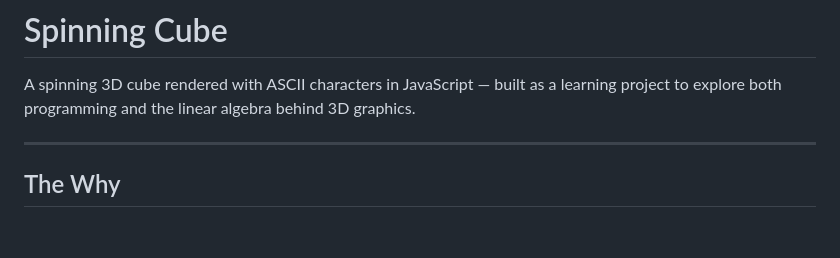
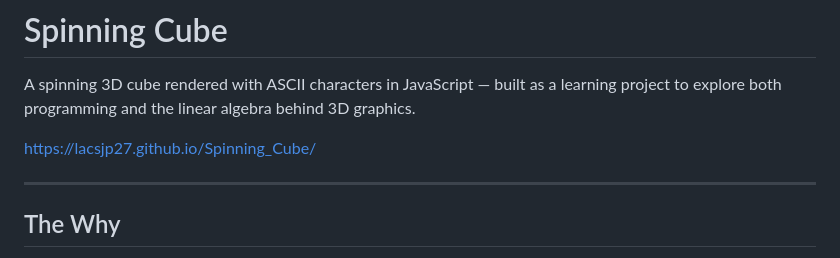
Before and after one commit to LacsJP27/Spinning_Cube, a Markdown page: README.md, the part around the change. Drawn GitHub-style; blank space fills up the shorter version.

Commit message:
Include project URL in README
Add project URL to README for easy access.

```diff
--- a/README.md
+++ b/README.md
@@ -1,6 +1,9 @@
 # Spinning Cube
 
 A spinning 3D cube rendered with ASCII characters in JavaScript — built as a learning project to explore both programming and the linear algebra behind 3D graphics.
+
+
+https://lacsjp27.github.io/Spinning_Cube/
 
 ---
 
```
